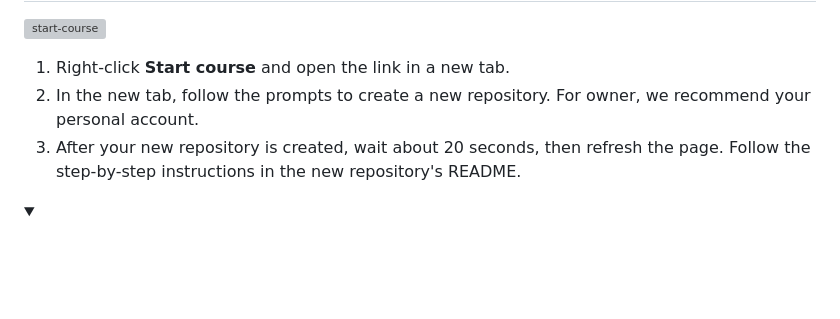
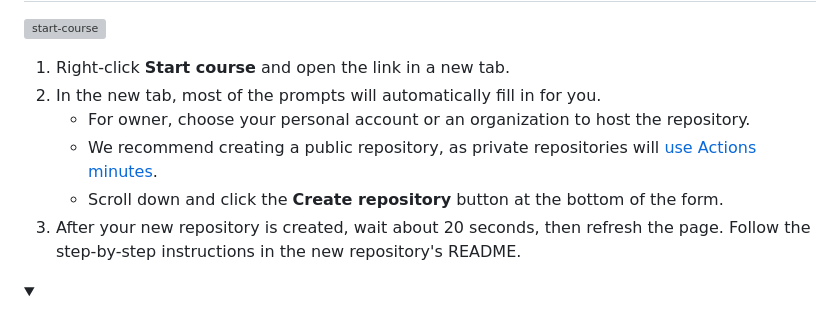
Before and after one commit to skills/release-based-workflow, a Markdown page: README.md, the part around the change. GitHub-like rendering; folded sections open; blank space fills up the shorter version; grey boxes are pictures that could not be loaded.

```diff
--- a/README.md
+++ b/README.md
@@ -38,7 +38,10 @@ GitHub releases allow your team to package and provide software to your users ba
 [![start-course](https://user-images.githubusercontent.com/1221423/235727646-4a590299-ffe5-480d-8cd5-8194ea184546.svg)](https://github.com/new?template_owner=skills&template_name=release-based-workflow&owner=%40me&name=skills-release-based-workflow&description=My+clone+repository&visibility=public)
 
 1. Right-click **Start course** and open the link in a new tab.
-2. In the new tab, follow the prompts to create a new repository. For owner, we recommend your personal account.
+2. In the new tab, most of the prompts will automatically fill in for you.
+   - For owner, choose your personal account or an organization to host the repository.
+   - We recommend creating a public repository, as private repositories will [use Actions minutes](https://docs.github.com/en/billing/managing-billing-for-github-actions/about-billing-for-github-actions).
+   - Scroll down and click the **Create repository** button at the bottom of the form.
 3. After your new repository is created, wait about 20 seconds, then refresh the page. Follow the step-by-step instructions in the new repository's README.
 
 </details>
```
